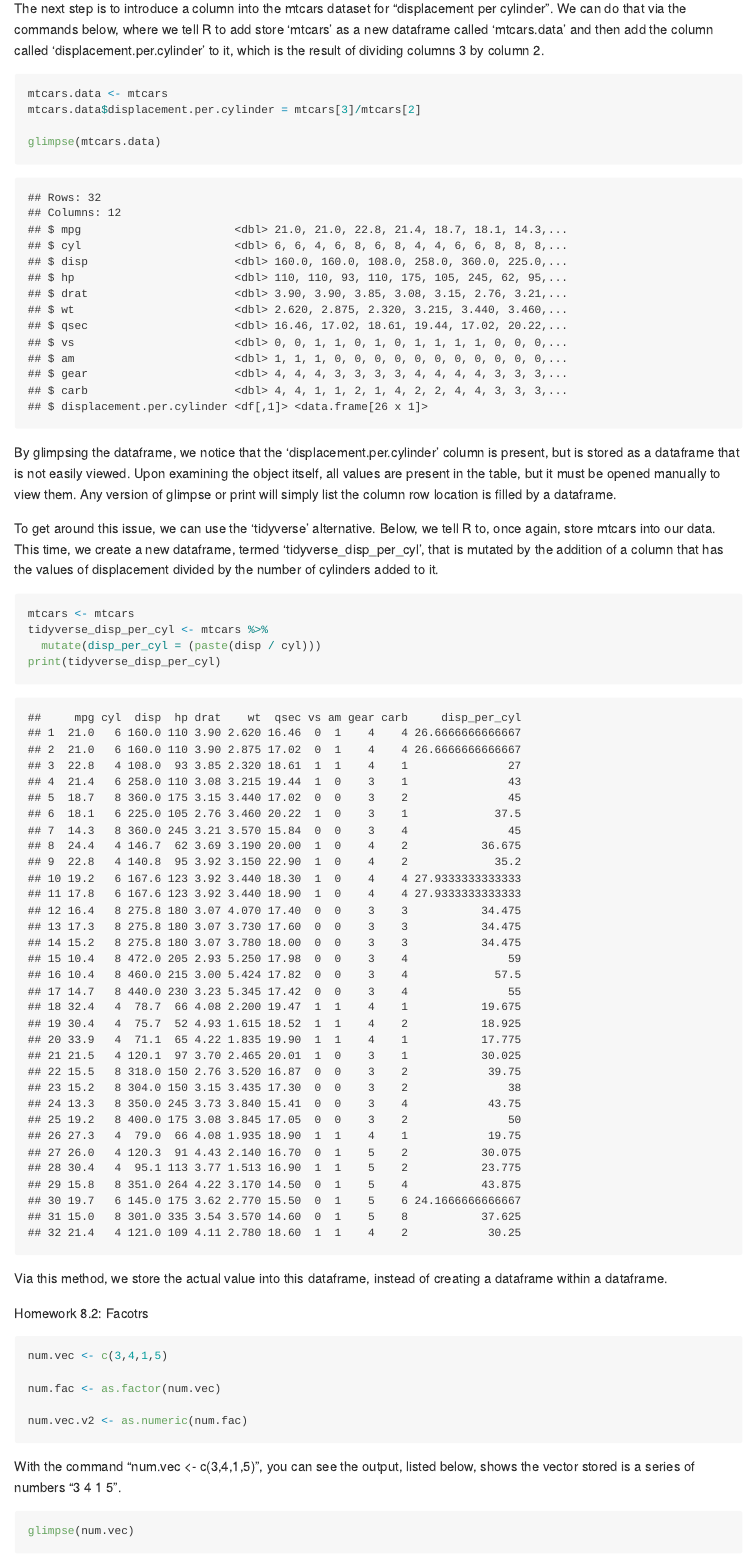
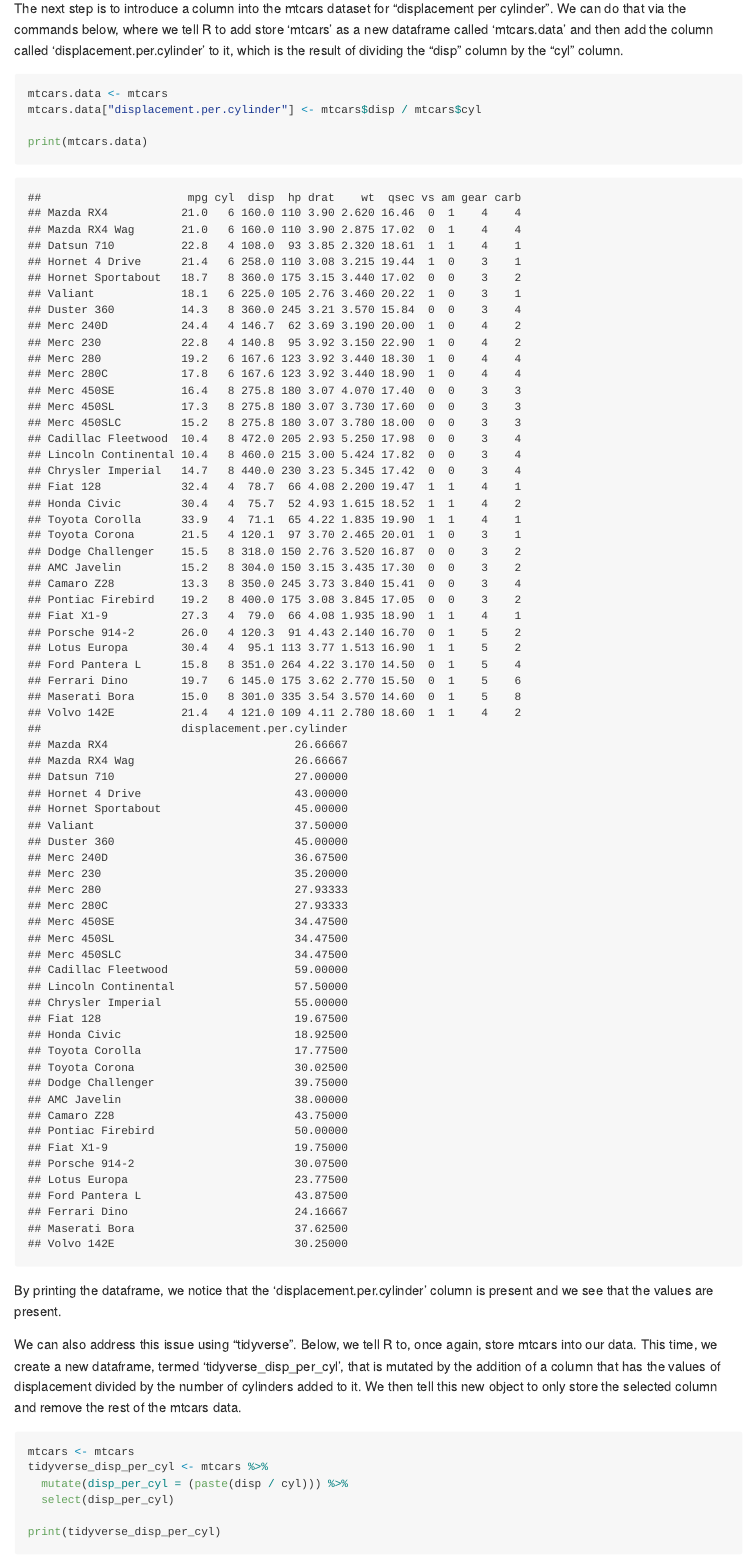
Before and after one commit to frankm1112/reproducible_data_analysis, an R Markdown document (homework/hw_08/hw_08.Rmd): the page in a window 1100 px wide, from 3110 px down. The pictures show the output file homework/hw_08/hw_08.md that the author committed with the source, drawn offline in the style of GitHub.

Commit message:
Homework 8 Commit v2

````diff
--- a/homework/hw_08/hw_08.Rmd
+++ b/homework/hw_08/hw_08.Rmd
@@ -54,30 +54,28 @@ The next step is to introduce a column into the mtcars dataset for "displacement
 per cylinder". We can do that via the commands below, where we tell R to add
 store 'mtcars' as a new dataframe called 'mtcars.data' and then add the column
 called 'displacement.per.cylinder' to it, which is the result of dividing
-columns 3 by column 2.
-
+the "disp" column by the "cyl" column.
 ```{r}
 mtcars.data <- mtcars
-mtcars.data$displacement.per.cylinder = mtcars[3]/mtcars[2]
+mtcars.data["displacement.per.cylinder"] <- mtcars$disp / mtcars$cyl
 
-glimpse(mtcars.data)
+print(mtcars.data)
 ```
-By glimpsing the dataframe, we notice that the 'displacement.per.cylinder'
-column is present, but is stored as a dataframe that is not easily viewed. Upon
-examining the object itself, all values are present in the table, but it must
-be opened manually to view them. Any version of glimpse or print will simply
-list the column row location is filled by a dataframe.
 
-To get around this issue, we can use the 'tidyverse' alternative. Below, we tell
-R to, once again, store mtcars into our data. This time, we create a new
-dataframe, termed 'tidyverse_disp_per_cyl', that is mutated by the addition of a
-column that has the values of displacement divided by the number of cylinders
-added to it.
+
+By printing the dataframe, we notice that the 'displacement.per.cylinder'
+column is present and we see that the values are present.
+
+We can also address this issue using "tidyverse". Below, we tell R to, once
+again, store mtcars into our data. This time, we create a new dataframe, termed 'tidyverse_disp_per_cyl', that is mutated by the addition of a column that has
+the values of displacement divided by the number of cylinders added to it. We
+then tell this new object to only store the selected column and remove the rest
+of the mtcars data.
 ```{r}
 mtcars <- mtcars
 tidyverse_disp_per_cyl <- mtcars %>%
-  mutate(disp_per_cyl = (paste(disp / cyl)))
+  mutate(disp_per_cyl = (paste(disp / cyl))) %>%
+  select(disp_per_cyl)
+
 print(tidyverse_disp_per_cyl)
 ```
-Via this method, we store the actual value into this dataframe,
-instead of creating a dataframe within a dataframe.
@@ -87,4 +87,4 @@ instead of creating a dataframe within a dataframe.
-Homework 8.2: Facotrs
+Homework 8.2: Factors
 
 
 ```{r}
````
Also changed, not shown: homework/hw_08/hw_08.md, homework/hw_08/hw_08.Rmd (6 more changed lines).
